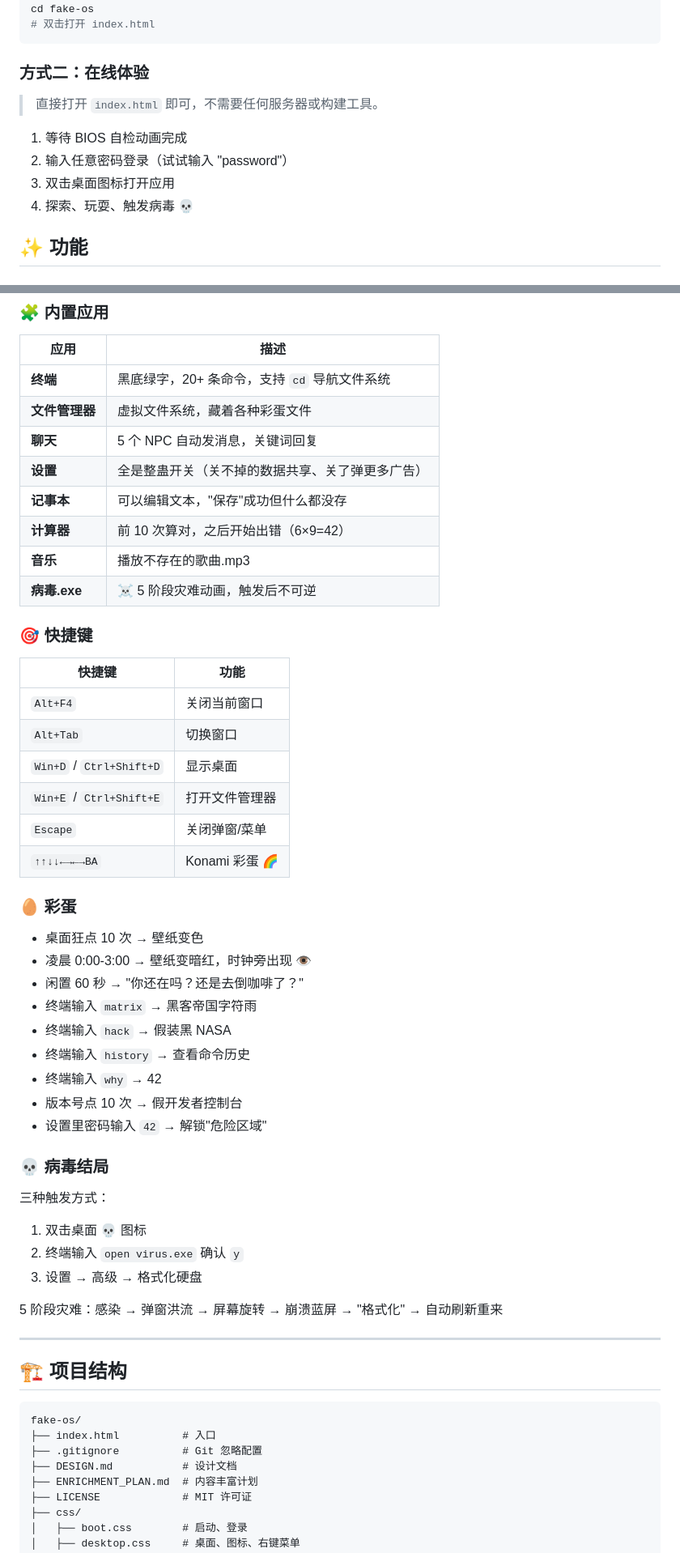
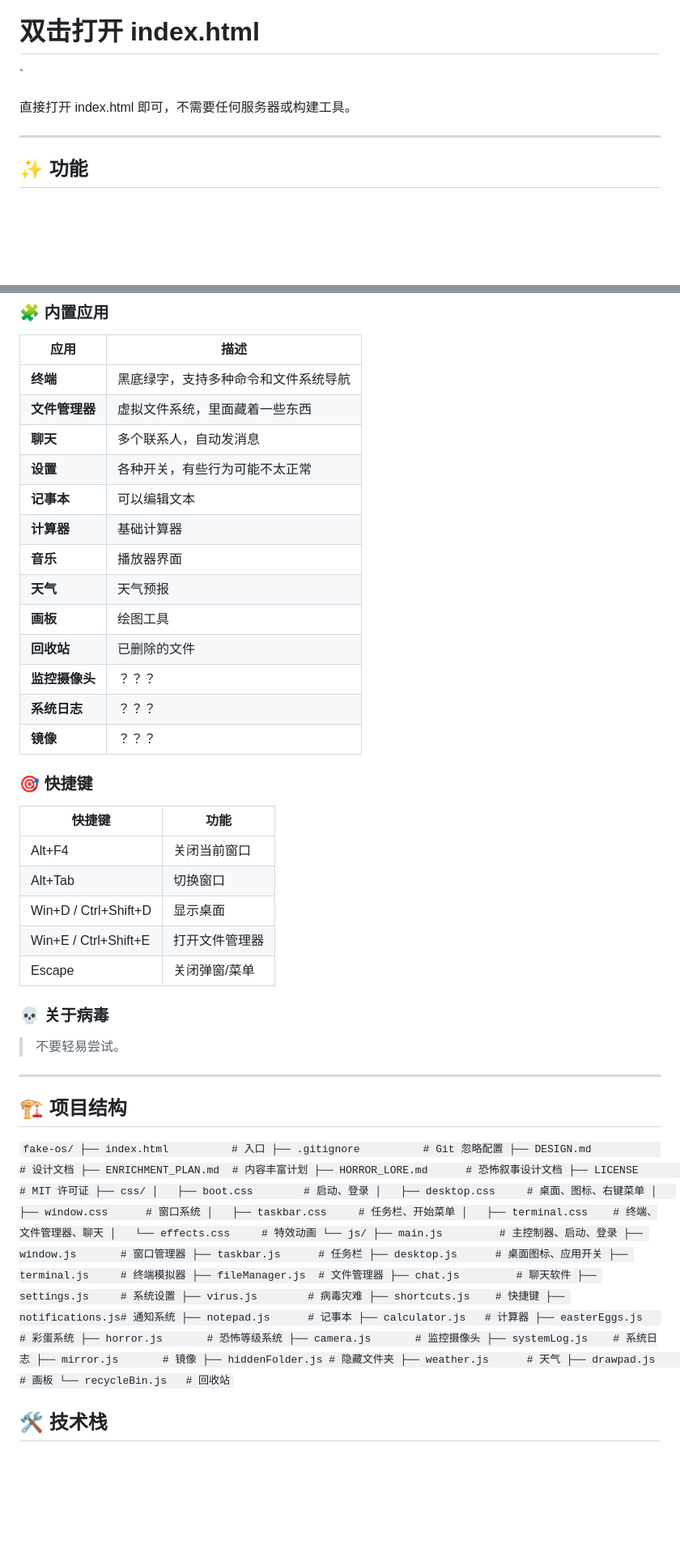
Before and after one commit to renyouwumingda/fake-os, a Markdown page: README.md, 2 parts joined by grey strips. Shown at 81% size. Rendered like a GitHub page; blank space fills up the shorter version.

````diff
--- a/README.md
+++ b/README.md
@@ -17,16 +15,11 @@
 git clone https://github.com/renyouwumingda/fake-os.git
 cd fake-os
 # 双击打开 index.html
-```
+`
 
-### 方式二：在线体验
+直接打开 index.html 即可，不需要任何服务器或构建工具。
 
-> 直接打开 `index.html` 即可，不需要任何服务器或构建工具。
-
-1. 等待 BIOS 自检动画完成
-2. 输入任意密码登录（试试输入 "password"）
-3. 双击桌面图标打开应用
-4. 探索、玩耍、触发病毒 💀
+---
 
 ## ✨ 功能
 
@@ -39,54 +32,43 @@ cd fake-os
 ### 🧩 内置应用
 | 应用 | 描述 |
 |------|------|
-| **终端** | 黑底绿字，20+ 条命令，支持 `cd` 导航文件系统 |
-| **文件管理器** | 虚拟文件系统，藏着各种彩蛋文件 |
-| **聊天** | 5 个 NPC 自动发消息，关键词回复 |
-| **设置** | 全是整蛊开关（关不掉的数据共享、关了弹更多广告） |
-| **记事本** | 可以编辑文本，"保存"成功但什么都没存 |
-| **计算器** | 前 10 次算对，之后开始出错（6×9=42） |
-| **音乐** | 播放不存在的歌曲.mp3 |
-| **病毒.exe** | ☠️ 5 阶段灾难动画，触发后不可逆 |
+| **终端** | 黑底绿字，支持多种命令和文件系统导航 |
+| **文件管理器** | 虚拟文件系统，里面藏着一些东西 |
+| **聊天** | 多个联系人，自动发消息 |
+| **设置** | 各种开关，有些行为可能不太正常 |
+| **记事本** | 可以编辑文本 |
+| **计算器** | 基础计算器 |
+| **音乐** | 播放器界面 |
+| **天气** | 天气预报 |
+| **画板** | 绘图工具 |
+| **回收站** | 已删除的文件 |
+| **监控摄像头** | ？？？ |
+| **系统日志** | ？？？ |
+| **镜像** | ？？？ |
 
 ### 🎯 快捷键
 | 快捷键 | 功能 |
 |--------|------|
-| `Alt+F4` | 关闭当前窗口 |
-| `Alt+Tab` | 切换窗口 |
-| `Win+D` / `Ctrl+Shift+D` | 显示桌面 |
-| `Win+E` / `Ctrl+Shift+E` | 打开文件管理器 |
-| `Escape` | 关闭弹窗/菜单 |
-| `↑↑↓↓←→←→BA` | Konami 彩蛋 🌈 |
+| Alt+F4 | 关闭当前窗口 |
+| Alt+Tab | 切换窗口 |
+| Win+D / Ctrl+Shift+D | 显示桌面 |
+| Win+E / Ctrl+Shift+E | 打开文件管理器 |
+| Escape | 关闭弹窗/菜单 |
 
-### 🥚 彩蛋
-- 桌面狂点 10 次 → 壁纸变色
-- 凌晨 0:00-3:00 → 壁纸变暗红，时钟旁出现 👁️
-- 闲置 60 秒 → "你还在吗？还是去倒咖啡了？"
-- 终端输入 `matrix` → 黑客帝国字符雨
-- 终端输入 `hack` → 假装黑 NASA
-- 终端输入 `history` → 查看命令历史
-- 终端输入 `why` → 42
-- 版本号点 10 次 → 假开发者控制台
-- 设置里密码输入 `42` → 解锁"危险区域"
-
-### 💀 病毒结局
-三种触发方式：
-1. 双击桌面 💀 图标
-2. 终端输入 `open virus.exe` 确认 `y`
-3. 设置 → 高级 → 格式化硬盘
-
-5 阶段灾难：感染 → 弹窗洪流 → 屏幕旋转 → 崩溃蓝屏 → "格式化" → 自动刷新重来
+### 💀 关于病毒
+> 不要轻易尝试。
 
 ---
 
 ## 🏗️ 项目结构
 
-```
+`
 fake-os/
 ├── index.html          # 入口
 ├── .gitignore          # Git 忽略配置
 ├── DESIGN.md           # 设计文档
 ├── ENRICHMENT_PLAN.md  # 内容丰富计划
+├── HORROR_LORE.md      # 恐怖叙事设计文档
 ├── LICENSE             # MIT 许可证
 ├── css/
 │   ├── boot.css        # 启动、登录
````
Also changed, not shown: other parts of README.md (+39 -25 lines).
